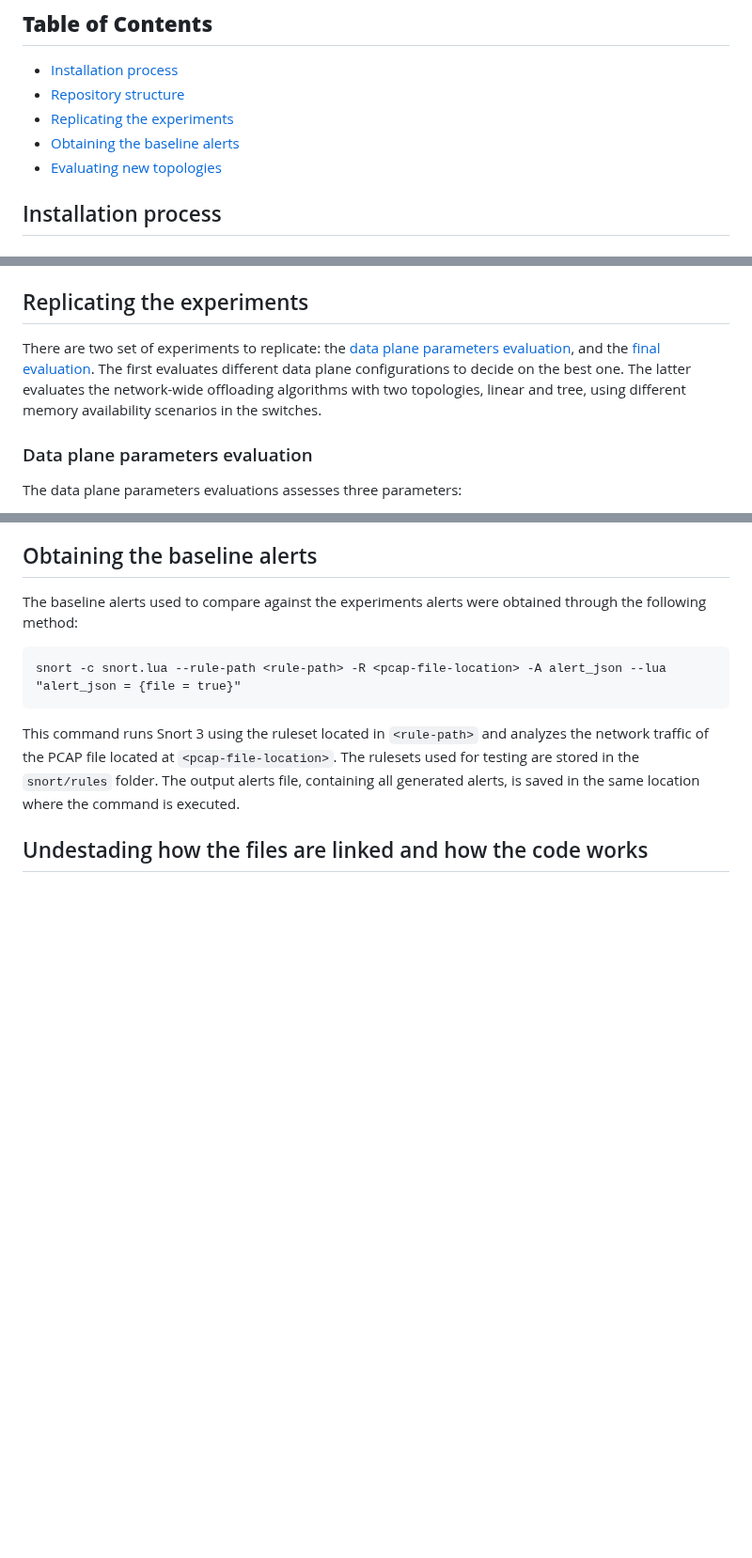
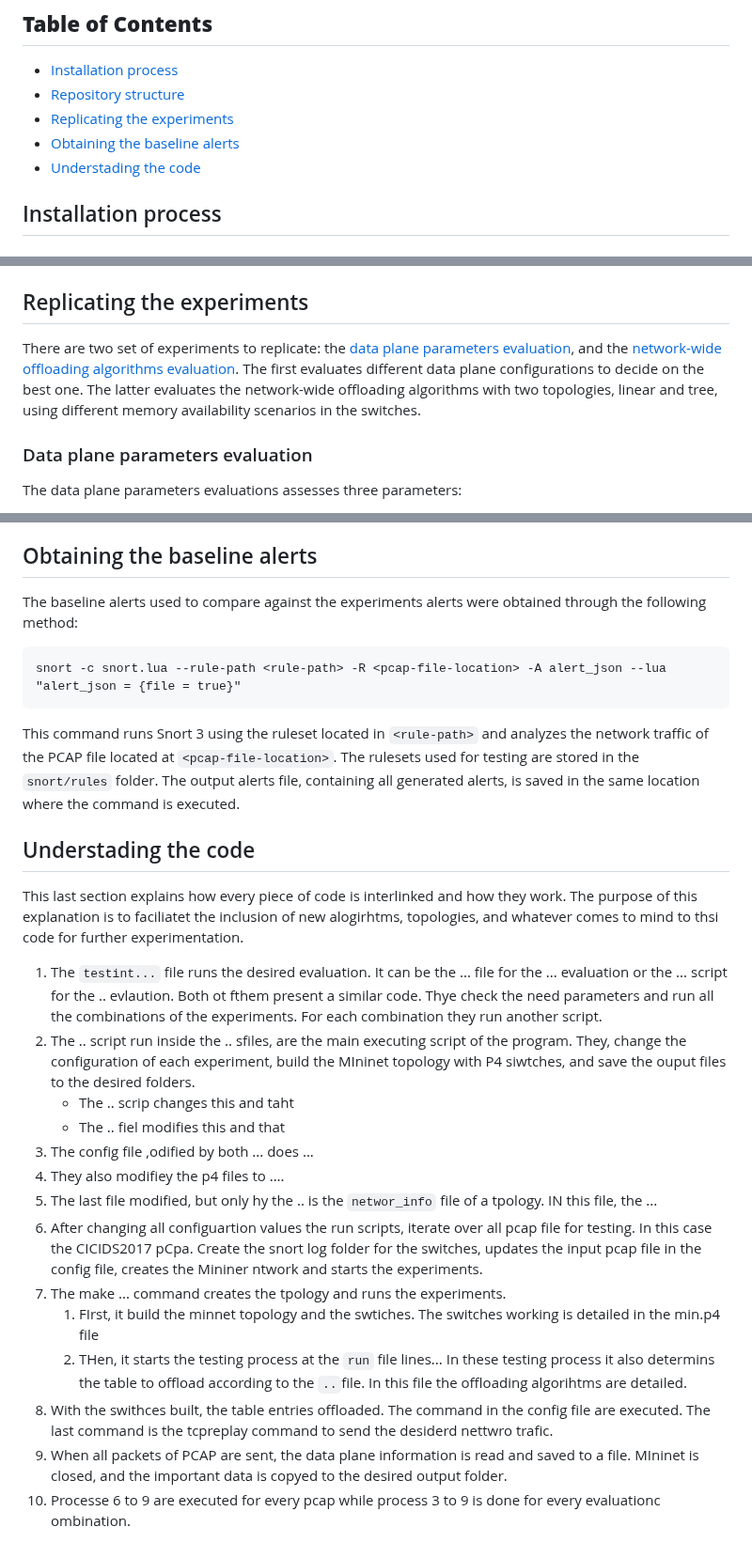
Before and after one commit to HenriqueBBrum/Network-Wide-Rule-Orchestrator, a Markdown page: README.md, 3 parts joined by grey strips. Shown at 94% size. GitHub-like rendering; blank space fills up the shorter version.

```diff
--- a/README.md
+++ b/README.md
@@ -7,7 +7,7 @@ This repository contains the code and instructions to replicate the results of t
 - [Repository structure](#repository-structure)
 - [Replicating the experiments](#replicating-the-experiments)
 - [Obtaining the baseline alerts](#obtaining-the-baseline-alerts)
-- [Evaluating new topologies](#evaluating-new-topologies)
+- [Understading the code](#understading-the-code)
 
 ## Installation process
 
@@ -140,7 +140,7 @@ After this process ends, the enviroment is configured and ready to run the exper
 
 ## Replicating the experiments
 
-There are two set of experiments to replicate: the [data plane parameters evaluation](#data-plane-parameters-evaluation), and the [final evaluation](#final-evaluation). The first evaluates different data plane configurations to decide on the best one. The latter evaluates the network-wide offloading algorithms with two topologies, linear and tree, using different memory availability scenarios in the switches.
+There are two set of experiments to replicate: the [data plane parameters evaluation](#data-plane-parameters-evaluation), and the [network-wide offloading algorithms evaluation](#network-wide-offloading-algorithms-evaluation). The first evaluates different data plane configurations to decide on the best one. The latter evaluates the network-wide offloading algorithms with two topologies, linear and tree, using different memory availability scenarios in the switches.
 
 ### Data plane parameters evaluation
 
@@ -263,4 +264,21 @@ snort -c snort.lua --rule-path <rule-path> -R <pcap-file-location> -A alert_json
 This command runs Snort 3 using the ruleset located in `<rule-path>` and analyzes the network traffic of the PCAP file located at `<pcap-file-location>`. The rulesets used for testing are stored in the `snort/rules` folder. The output alerts file, containing all generated alerts, is saved in the same location where the command is executed.
 
 
-## Undestading how the files are linked and how the code works
+## Understading the code
+
+This last section explains how every piece of code is interlinked and how they work. The purpose of this explanation is to faciliatet the inclusion of new alogirhtms, topologies, and whatever comes to mind to thsi code for further experimentation.
+
+1. The `testint...` file runs the desired evaluation. It can be the ... file for the ... evaluation or the ... script for the .. evlaution. Both ot fthem present a similar code. Thye check the need parameters and run all the combinations of the experiments. For each combination they run another script.
+2. The .. script run inside the .. sfiles, are the main executing script of the program. They, change the configuration of each experiment, build the MIninet topology with P4 siwtches, and save the ouput files to the desired folders.
+	- The .. scrip changes this and taht
+ 	- The .. fiel modifies this and that
+3. The config file ,odified by both ... does ...
+4. They also modifiey the p4 files to ....
+5. The last file modified, but only hy the .. is the `networ_info` file of a tpology. IN this file, the ...
+6. After changing all configuartion values the run scripts, iterate over all pcap file for testing. In this case the CICIDS2017 pCpa. Create the snort log folder for the switches, updates the input pcap file in the config file, creates the Mininer ntwork and starts the experiments.
+7. The make ... command creates the tpology and runs the experiments.
+	1. FIrst, it build the minnet topology and the swtiches. The switches working is detailed in the min.p4 file
+ 	2. THen, it starts the testing process at the `run` file lines... In these testing process it also determins the table to offload according to the `..`file. In this file the offloading algorihtms are detailed.
+8. With the swithces built, the table entries offloaded. The command in the config file are executed. The last command is the tcpreplay command to send the desiderd nettwro trafic.
+9. When all packets of PCAP are sent, the data plane information is read and saved to a file. MIninet is closed, and the important data is copyed to the desired output folder.
+10. Processe 6 to 9 are executed for every pcap while process 3 to 9 is done for every evaluationc ombination.
```
Also changed, not shown: other parts of README.md (+23 -22 lines).
